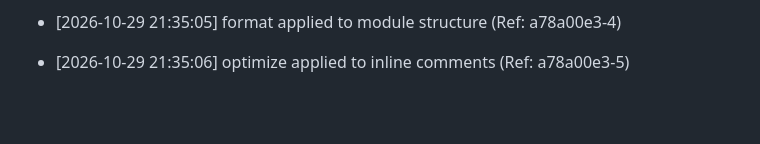
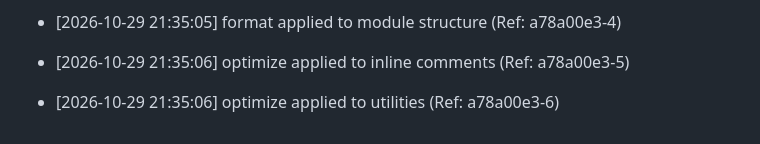
Before and after one commit to brunnojob/python-workflow-automation-lab, a Markdown page: docs/optimization_notes.md, the part around the change. Drawn GitHub-style; blank space fills up the shorter version.

Commit message:
﻿chore: optimize utilities [6/50]

```diff
--- a/docs/optimization_notes.md
+++ b/docs/optimization_notes.md
@@ -207,3 +207,5 @@
 * [2026-10-29 21:35:05] format applied to module structure (Ref: a78a00e3-4)
 
 * [2026-10-29 21:35:06] optimize applied to inline comments (Ref: a78a00e3-5)
+
+* [2026-10-29 21:35:06] optimize applied to utilities (Ref: a78a00e3-6)
```
